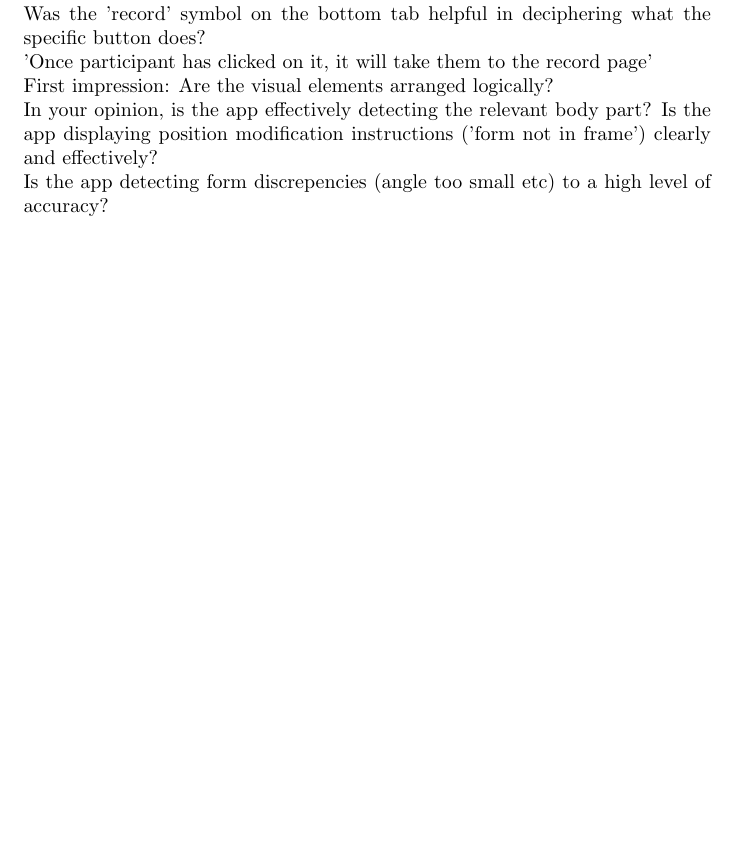
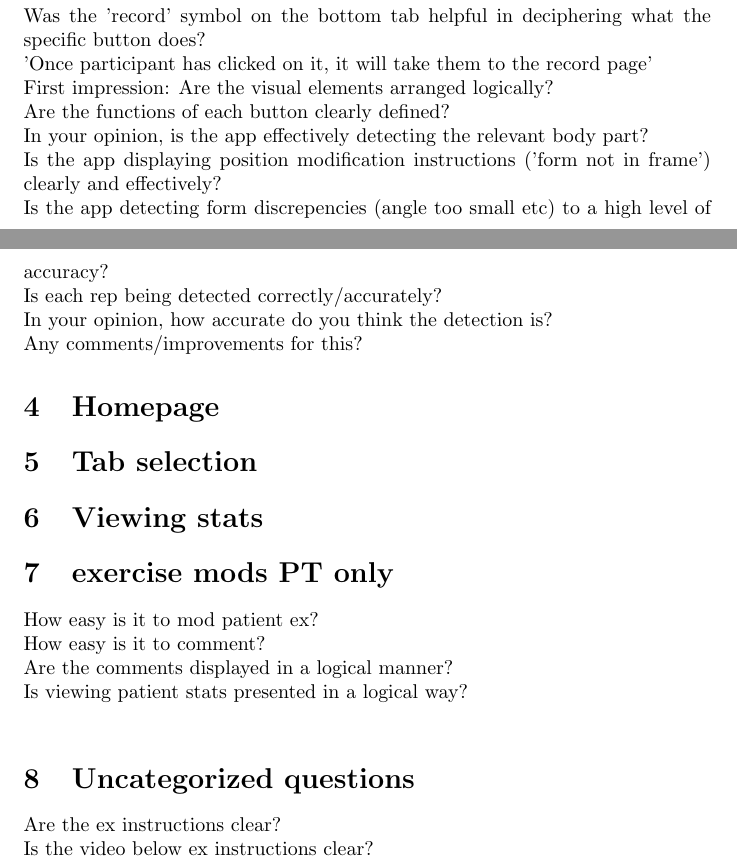
Before and after one commit to M9Huynh/technically-functional, a LaTeX document (docs/Extras/UsabilityTesting/SessionQuestionnaire.tex): part of page 3 of 3 before the commit and two parts of pages 3 and 4 of 4 after it, the two joined at a grey line, cut so that both start at the same text, the shorter picture padded with empty space. Compiled offline with pdfLaTeX.

Commit message:
added rough questions and (possibly) nonsense rambling

```diff
--- a/docs/Extras/UsabilityTesting/SessionQuestionnaire.tex
+++ b/docs/Extras/UsabilityTesting/SessionQuestionnaire.tex
@@ -38,5 +39,8 @@ Were the visual elements arranged logically?\\
 (if not, ask which one)\\
 Do you have any comments/improvements for account creation? \\
 Once the account has been created, the next step will be navigation to the home screen. Initially, the home screen will be empty.\\
+%Ideal case - would be recording time to get through this task
+%However, with a limited pool size, any mean's correctness is harder to assert
+%We can still record how long it takes but not sure how insightful it will be %TODO confirm with Eman
 
 
@@ -46,14 +49,35 @@ Once the account has been created, the next step will be navigation to the home
 Was the 'record' symbol on the bottom tab helpful in deciphering what the specific button does? \\
 'Once participant has clicked on it, it will take them to the record page' \\
 First impression: Are the visual elements arranged logically?\\
-In your opinion, is the app effectively detecting the relevant body part?
+Are the functions of each button clearly defined? \\
+In your opinion, is the app effectively detecting the relevant body part? \\
 Is the app displaying position modification instructions ('form not in frame') clearly and effectively? \\
 Is the app detecting form discrepencies (angle too small etc) to a high level of accuracy? \\
-
-
-
+%recording time in this case does not really fill the purpose it does for other functionalities
+%reason? As opposed to a simple button click, this function is more physically involved
+%physical ability plays a bigger role for recording and physical ability may be very different
+Is each rep being detected correctly/accurately? \\
+In your opinion, how accurate do you think the detection is? \\
+Any comments/improvements for this?
 
 %TODO - current version of app is a little slow in detecting reps; this was one of the early goals (MAYBE). write about
 % how that isnt feasible for cpastone timeline (only found this during app dev)
 
+\section{Homepage} %TODO check name
+\section{Tab selection} %TODO should this be under homepage? idk
+\section{Viewing stats} %bar graphs etc
+\section{exercise mods PT only}
+How easy is it to mod patient ex? \\
+How easy is it to comment? \\
+Are the comments displayed in a logical manner? \\
+Is viewing patient stats presented in a logical way? \\
+%random thought - how fast are patient stats visible to PT? do PTs see it on their end immediately?
+
+
+\section{Uncategorized questions}
+Are the ex instructions clear? \\
+Is the video below ex instructions clear? \\
+
+
+
 \end{document}
```
Also changed, not shown: docs/Extras/UsabilityTesting/Post-sessionQ.tex (added, +2 -0 lines), docs/Extras/UsabilityTesting/SessionQuestionnaire.pdf, docs/Extras/UsabilityTesting/SessionQuestionnaire.tex (4 more changed lines).
